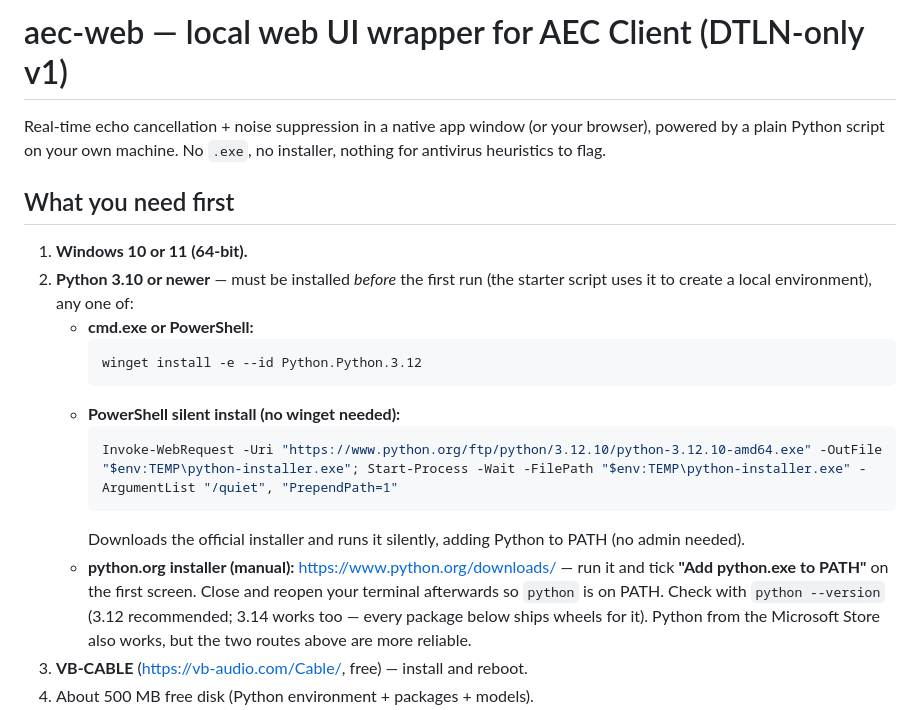
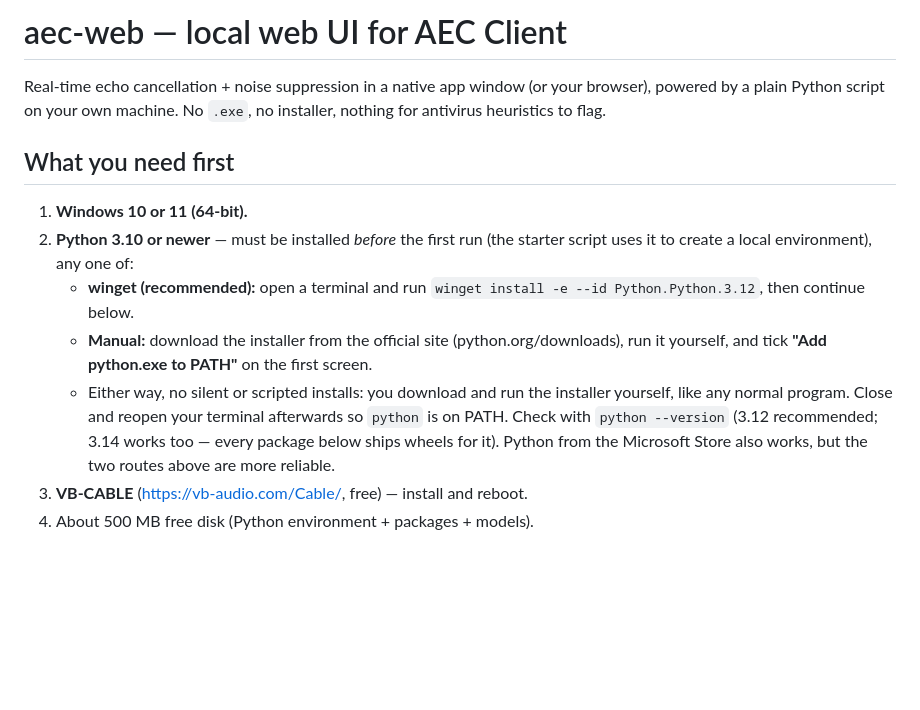
Before and after one commit to samudinzul/aec-client, a Markdown page: web/README.md, the part around the change. Rendered like a GitHub page; blank space fills up the shorter version.

Commit message:
fix: remove downloader-shaped PS one-liner from web README (VT 7/54)

````diff
--- a/web/README.md
+++ b/web/README.md
@@ -1,4 +1,4 @@
-# aec-web — local web UI wrapper for AEC Client (DTLN-only v1)
+# aec-web — local web UI for AEC Client
 
 Real-time echo cancellation + noise suppression in a
 native app window (or your browser), powered
@@ -11,17 +11,13 @@ nothing for antivirus heuristics to flag.
 2. **Python 3.10 or newer** — must be installed *before*
    the first run (the starter script uses it to create a local
    environment), any one of:
-   - **cmd.exe or PowerShell:**
-     ```powershell
-     winget install -e --id Python.Python.3.12
-     ```
-   - **PowerShell silent install (no winget needed):**
-     ```powershell
-     Invoke-WebRequest -Uri "https://www.python.org/ftp/python/3.12.10/python-3.12.10-amd64.exe" -OutFile "$env:TEMP\python-installer.exe"; Start-Process -Wait -FilePath "$env:TEMP\python-installer.exe" -ArgumentList "/quiet", "PrependPath=1"
-     ```
-     Downloads the official installer and runs it silently, adding Python to PATH (no admin needed).
-   - **python.org installer (manual):** https://www.python.org/downloads/ —
-     run it and tick **"Add python.exe to PATH"** on the first screen.
+   - **winget (recommended):** open a terminal and run
+     `winget install -e --id Python.Python.3.12`, then continue below.
+   - **Manual:** download the installer from the official site
+     (python.org/downloads), run it yourself, and tick
+     **"Add python.exe to PATH"** on the first screen.
+   - Either way, no silent or scripted installs: you download
+     and run the installer yourself, like any normal program.
    Close and reopen your terminal afterwards so `python` is on PATH.
    Check with `python --version` (3.12 recommended; 3.14 works too —
    every package below ships wheels for it). Python from the
````
